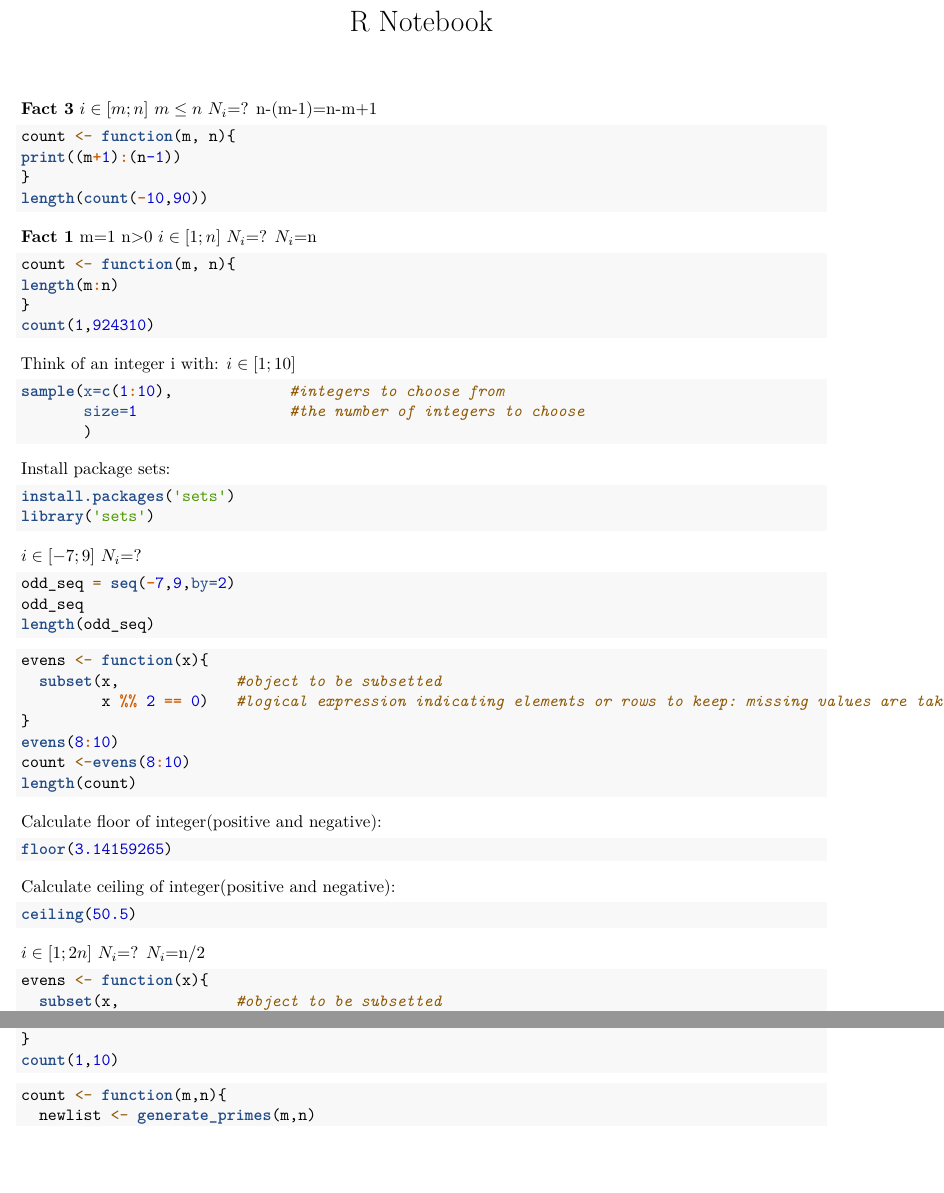
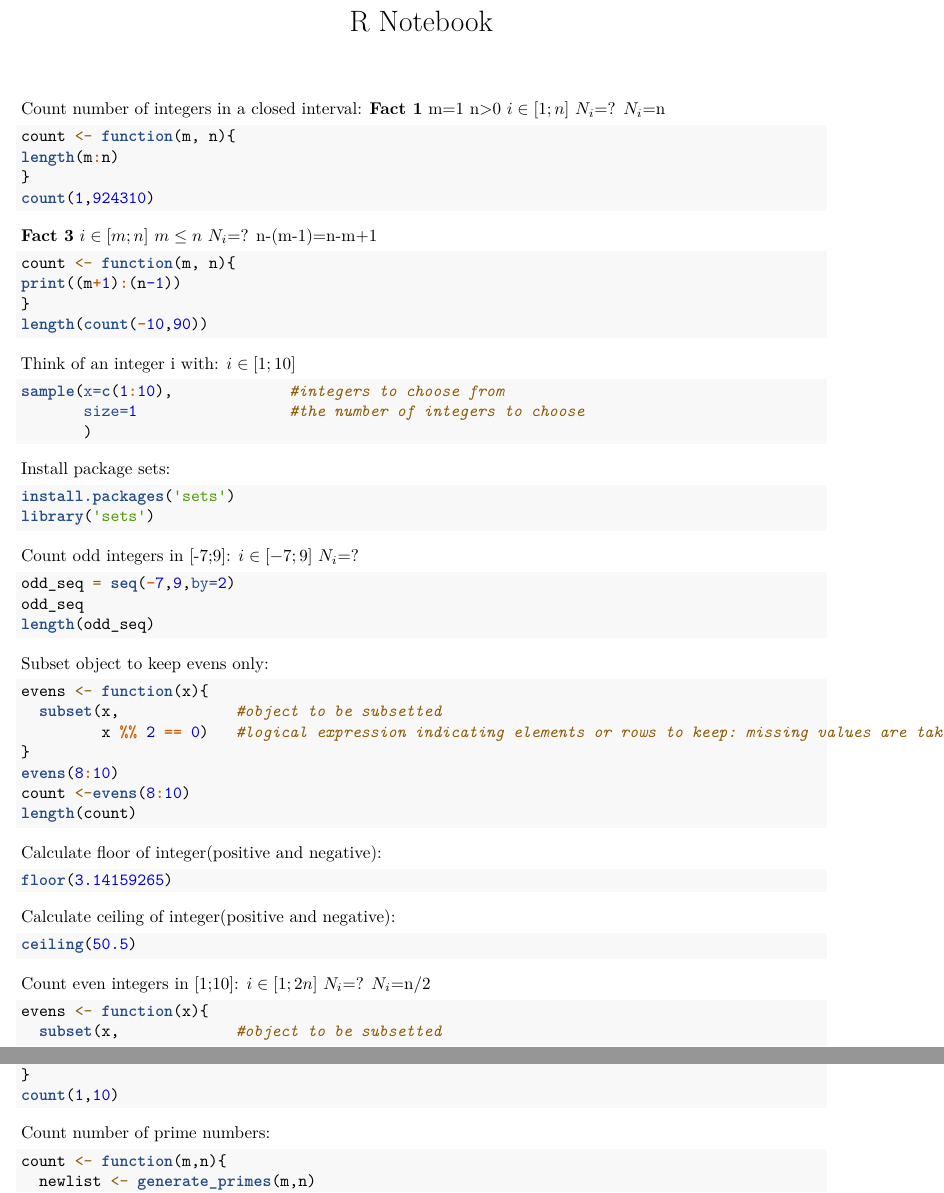
Before and after one commit to smstaneva/discrete-mathematics, an R Markdown document (generate-random-graph.Rmd): two parts of pages 1 and 2 of 3, joined at a grey line, cut so that both start at the same text, the shorter picture padded with empty space. Rendered offline with R 4.5, knitr and Pandoc, then LaTeX, with nearby package versions; the code chunks are not run, so their results and figures are left out.

Commit message:
Write comments

````diff
--- a/generate-random-graph.Rmd
+++ b/generate-random-graph.Rmd
@@ -5,19 +5,8 @@ output:
   html_document:
     df_print: paged
 ---
-**Fact 3**
-<br /> $i \in [m;n]$
-<br /> $m \le n$
-<br /> $N_{i}$=?
-<br /> n-(m-1)=n-m+1
 
-```{r}
-count <- function(m, n){
-print((m+1):(n-1))
-}
-length(count(-10,90))
-```
-
+Count number of integers in a closed interval:
 **Fact 1**
 <br /> m=1
 <br /> n>0
@@ -30,6 +19,18 @@ count <- function(m, n){
 length(m:n)
 }
 count(1,924310)
+```
+**Fact 3**
+<br /> $i \in [m;n]$
+<br /> $m \le n$
+<br /> $N_{i}$=?
+<br /> n-(m-1)=n-m+1
+
+```{r}
+count <- function(m, n){
+print((m+1):(n-1))
+}
+length(count(-10,90))
 ```
 
 Think of an integer i with:
@@ -45,7 +46,7 @@ install.packages('sets')
 library('sets')
 ```
 
-
+Count odd integers in [-7;9]:
 $i \in [-7;9]$
 <br /> $N_{i}$=?
 ```{r}
@@ -54,7 +55,7 @@ odd_seq
 length(odd_seq)
 ```
 
-
+Subset object to keep evens only:
 ```{r}
 evens <- function(x){
   subset(x,             #object to be subsetted
@@ -74,6 +75,7 @@ Calculate ceiling of integer(positive and negative):
 ```{r}
 ceiling(50.5)
 ```
+Count even integers in [1;10]:
 <br /> $i \in [1;2n]$
 <br /> $N_{i}$=?
 <br /> $N_{i}$=n/2
@@ -139,13 +141,14 @@ count<-generate_primes(1,10)
 length(count)
 ```
 
+
 ```{r}
 count <- function(m, n){
 generate_primes(m,n)
 }
 count(1,10)
 ```
-
+Count number of prime numbers:
 ```{r}
 count <- function(m,n){
   newlist <- generate_primes(m,n)
````
Also changed, not shown: generate-random-graph.Rmd (6 more changed lines).
